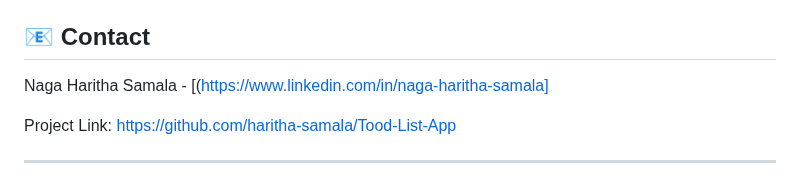
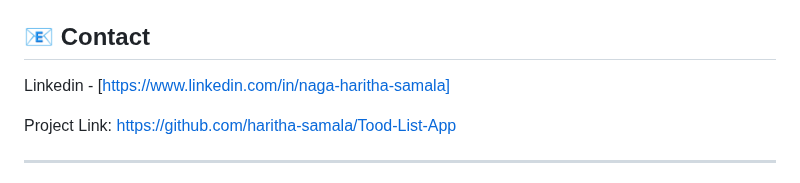
Before and after one commit to haritha-samala/To-Do-App, a Markdown page: README.md, the part around the change. GitHub-like rendering.

Commit message:
contact link is updated

```diff
--- a/README.md
+++ b/README.md
@@ -158,7 +158,7 @@ Distributed under the MIT License. See `LICENSE` for more information.
 
 ## 📧 Contact
 
-Naga Haritha Samala - [(https://www.linkedin.com/in/naga-haritha-samala]
+Linkedin - [https://www.linkedin.com/in/naga-haritha-samala]
 
 Project Link: [https://github.com/haritha-samala/Tood-List-App](https://github.com/haritha-samala/ToDo-List-App)
 
```
